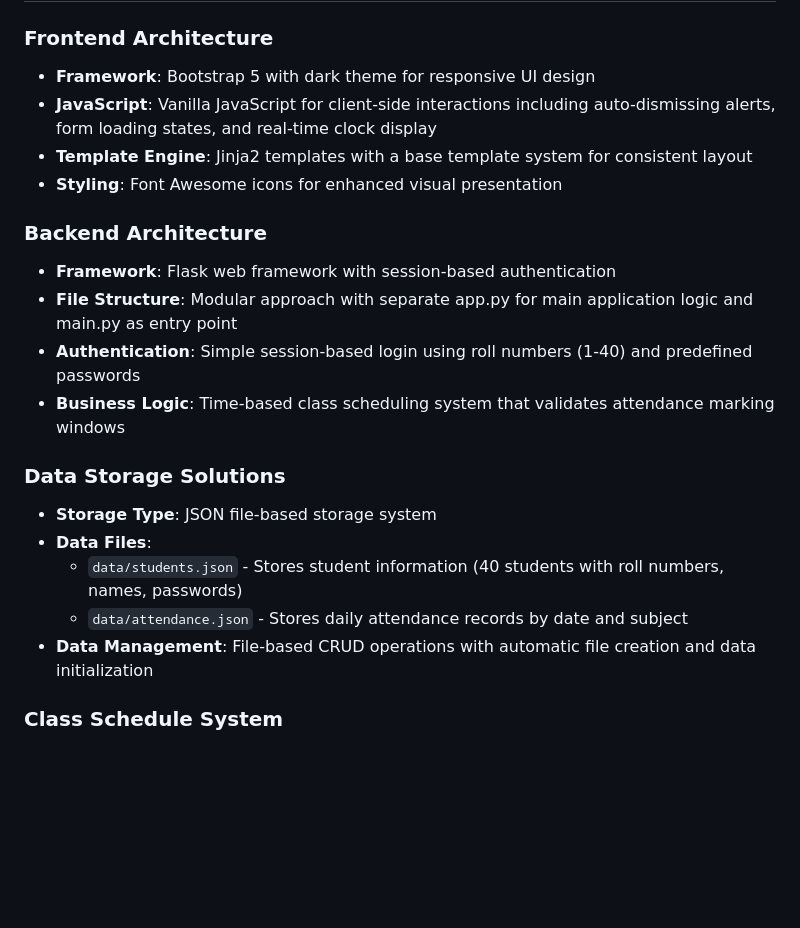
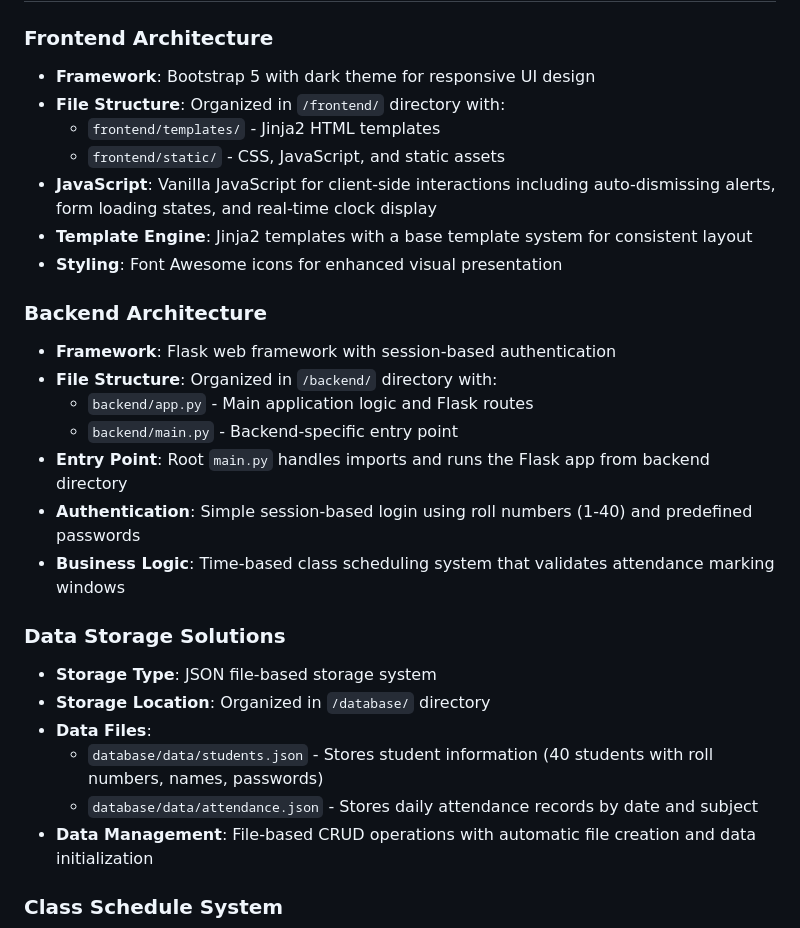
Before and after one commit to Jashwanthsurya/Full-stack-attendance-portal-, a Markdown page: replit.md, the part around the change. Rendered like a GitHub page; blank space fills up the shorter version.

Commit message:
Organize project files into frontend, backend, and database directories
Restructure project directories to separate frontend, backend, and database components, updating file paths and entry points accordingly.

Replit-Commit-Author: Agent
Replit-Commit-Session-Id: 6f8b242c-d75d-4f7a-bde4-77e93d64b41c
Replit-Commit-Checkpoint-Type: full_checkpoint
Replit-Commit-Screenshot-Url: https://storage.googleapis.com/screenshot-production-us-central1/90cb39d1-c9c3-4955-86c5-0d34e2b06189/6f8b242c-d75d-4f7a-bde4-77e93d64b41c/e1rv9v5

```diff
--- a/replit.md
+++ b/replit.md
@@ -12,21 +12,28 @@ Preferred communication style: Simple, everyday language.
 
 ### Frontend Architecture
 - **Framework**: Bootstrap 5 with dark theme for responsive UI design
+- **File Structure**: Organized in `/frontend/` directory with:
+  - `frontend/templates/` - Jinja2 HTML templates
+  - `frontend/static/` - CSS, JavaScript, and static assets
 - **JavaScript**: Vanilla JavaScript for client-side interactions including auto-dismissing alerts, form loading states, and real-time clock display
 - **Template Engine**: Jinja2 templates with a base template system for consistent layout
 - **Styling**: Font Awesome icons for enhanced visual presentation
 
 ### Backend Architecture
 - **Framework**: Flask web framework with session-based authentication
-- **File Structure**: Modular approach with separate app.py for main application logic and main.py as entry point
+- **File Structure**: Organized in `/backend/` directory with:
+  - `backend/app.py` - Main application logic and Flask routes
+  - `backend/main.py` - Backend-specific entry point
+- **Entry Point**: Root `main.py` handles imports and runs the Flask app from backend directory
 - **Authentication**: Simple session-based login using roll numbers (1-40) and predefined passwords
 - **Business Logic**: Time-based class scheduling system that validates attendance marking windows
 
 ### Data Storage Solutions
 - **Storage Type**: JSON file-based storage system
+- **Storage Location**: Organized in `/database/` directory
 - **Data Files**:
-  - `data/students.json` - Stores student information (40 students with roll numbers, names, passwords)
-  - `data/attendance.json` - Stores daily attendance records by date and subject
+  - `database/data/students.json` - Stores student information (40 students with roll numbers, names, passwords)
+  - `database/data/attendance.json` - Stores daily attendance records by date and subject
 - **Data Management**: File-based CRUD operations with automatic file creation and data initialization
 
 ### Class Schedule System
```
